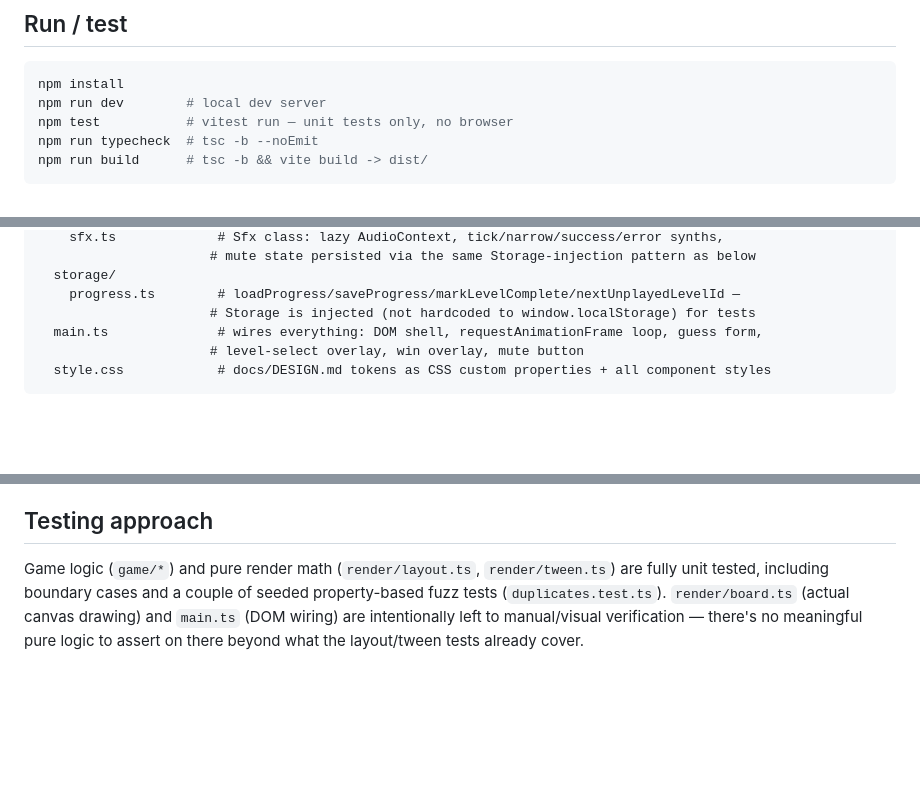
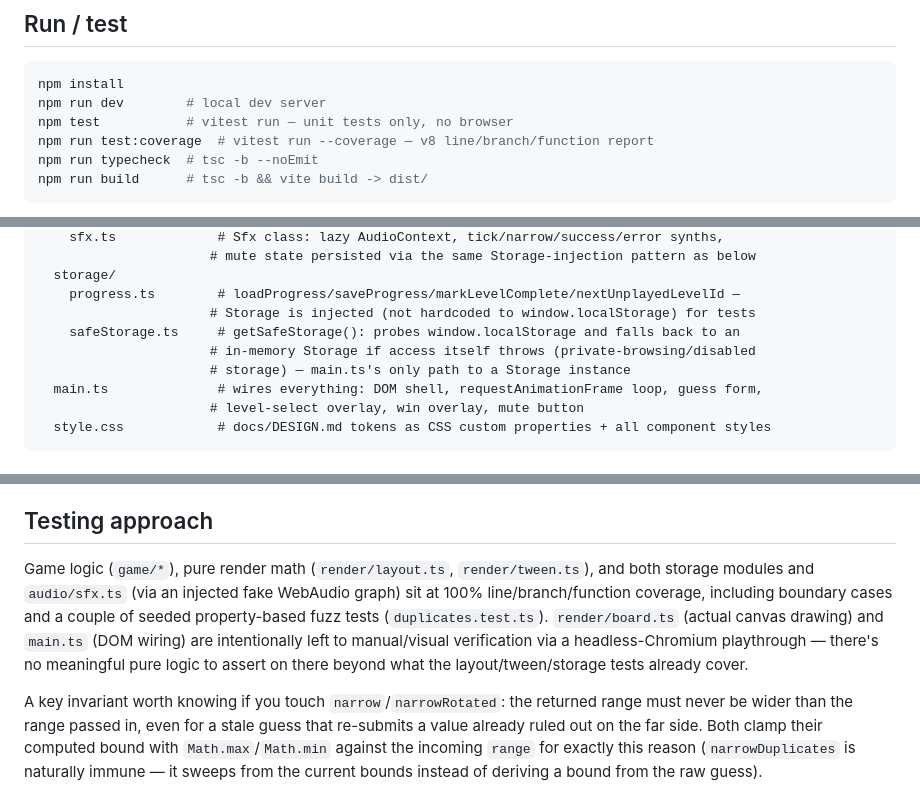
Before and after one commit to ctkrug/bisect, a Markdown page: docs/ARCHITECTURE.md, 3 parts joined by grey strips. Drawn GitHub-style; blank space fills up the shorter version.

Commit message:
docs: update ARCHITECTURE.md for safeStorage.ts and the range-clamp invariant
Documents the new storage/safeStorage.ts module, the test:coverage script,
and the "narrow* must never widen the range" invariant fixed this pass so
a future session touching narrow()/narrowRotated() doesn't reintroduce it.

````diff
--- a/docs/ARCHITECTURE.md
+++ b/docs/ARCHITECTURE.md
@@ -8,6 +8,7 @@ A concise map of the codebase for anyone (including a future session) picking th
 npm install
 npm run dev        # local dev server
 npm test           # vitest run — unit tests only, no browser
+npm run test:coverage  # vitest run --coverage — v8 line/branch/function report
 npm run typecheck  # tsc -b --noEmit
 npm run build      # tsc -b && vite build -> dist/
 ```
@@ -42,6 +43,9 @@ src/
   storage/
     progress.ts        # loadProgress/saveProgress/markLevelComplete/nextUnplayedLevelId —
                       # Storage is injected (not hardcoded to window.localStorage) for tests
+    safeStorage.ts     # getSafeStorage(): probes window.localStorage and falls back to an
+                      # in-memory Storage if access itself throws (private-browsing/disabled
+                      # storage) — main.ts's only path to a Storage instance
   main.ts              # wires everything: DOM shell, requestAnimationFrame loop, guess form,
                       # level-select overlay, win overlay, mute button
   style.css            # docs/DESIGN.md tokens as CSS custom properties + all component styles
@@ -92,8 +96,16 @@ duplicates and is simply equivalent to typing the value at that position for bas
 
 ## Testing approach
 
-Game logic (`game/*`) and pure render math (`render/layout.ts`, `render/tween.ts`) are fully
-unit tested, including boundary cases and a couple of seeded property-based fuzz tests
-(`duplicates.test.ts`). `render/board.ts` (actual canvas drawing) and `main.ts` (DOM wiring) are
-intentionally left to manual/visual verification — there's no meaningful pure logic to assert on
-there beyond what the layout/tween tests already cover.
+Game logic (`game/*`), pure render math (`render/layout.ts`, `render/tween.ts`), and both
+storage modules and `audio/sfx.ts` (via an injected fake WebAudio graph) sit at 100%
+line/branch/function coverage, including boundary cases and a couple of seeded property-based
+fuzz tests (`duplicates.test.ts`). `render/board.ts` (actual canvas drawing) and `main.ts` (DOM
+wiring) are intentionally left to manual/visual verification via a headless-Chromium
+playthrough — there's no meaningful pure logic to assert on there beyond what the
+layout/tween/storage tests already cover.
+
+A key invariant worth knowing if you touch `narrow`/`narrowRotated`: the returned range must
+never be wider than the range passed in, even for a stale guess that re-submits a value already
+ruled out on the far side. Both clamp their computed bound with `Math.max`/`Math.min` against
+the incoming `range` for exactly this reason (`narrowDuplicates` is naturally immune — it sweeps
+from the current bounds instead of deriving a bound from the raw guess).
````
